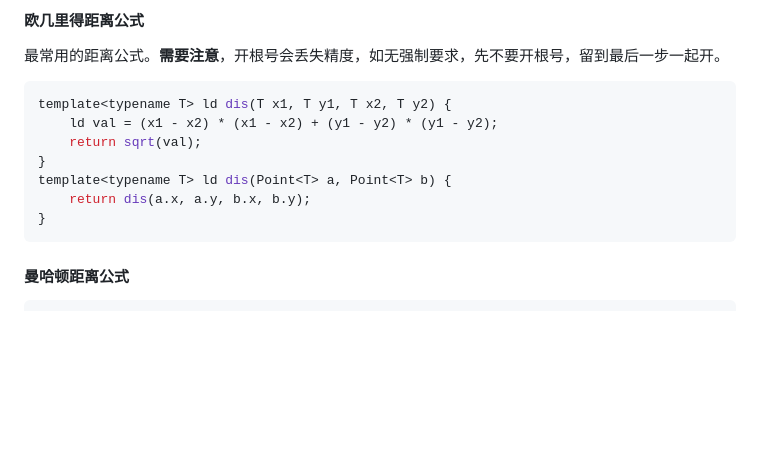
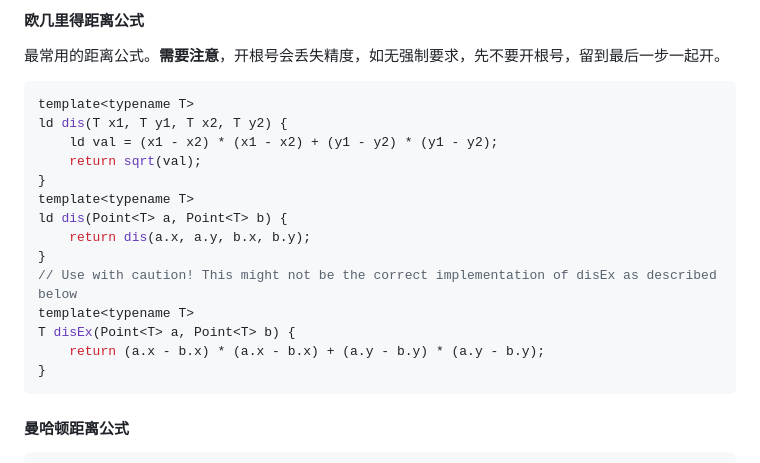
Before and after one commit to EmptyDust/Templates-XCPC, a Markdown page: 二维几何.md, the part around the change. Rendered like a GitHub page; blank space fills up the shorter version.

Commit message:
add disEx

````diff
--- a/二维几何.md
+++ b/二维几何.md
@@ -164,12 +164,19 @@ T dot(Point<T> p1, Point<T> p2, Point<T> p0) { return dot(p1 - p0, p2 - p0); }
 最常用的距离公式。**需要注意**，开根号会丢失精度，如无强制要求，先不要开根号，留到最后一步一起开。
 
 ```cpp
-template<typename T> ld dis(T x1, T y1, T x2, T y2) {
+template<typename T>
+ld dis(T x1, T y1, T x2, T y2) {
     ld val = (x1 - x2) * (x1 - x2) + (y1 - y2) * (y1 - y2);
     return sqrt(val);
 }
-template<typename T> ld dis(Point<T> a, Point<T> b) {
+template<typename T>
+ld dis(Point<T> a, Point<T> b) {
     return dis(a.x, a.y, b.x, b.y);
+}
+// Use with caution! This might not be the correct implementation of disEx as described below
+template<typename T>
+T disEx(Point<T> a, Point<T> b) {
+    return (a.x - b.x) * (a.x - b.x) + (a.y - b.y) * (a.y - b.y);
 }
 ```
 
````
